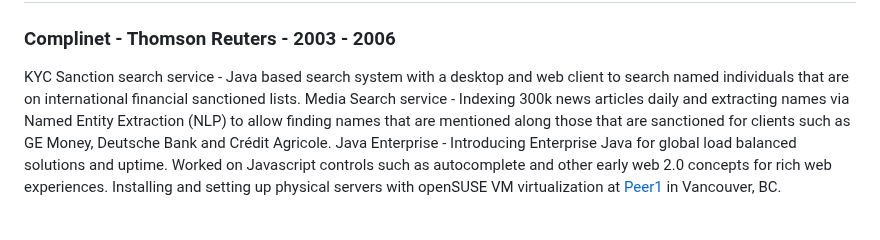
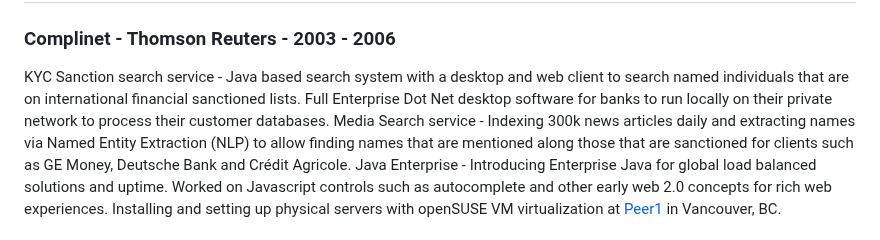
Before and after one commit to kalvir781/kalv, a Markdown page: cv/index.md, the part around the change. Drawn GitHub-style.

Commit message:
Dot net microsoft

```diff
--- a/cv/index.md
+++ b/cv/index.md
@@ -55,6 +55,7 @@ Following from my Judo in 1990 I studied [Hung Leng Kuen Fung Fu](https://www.hl
 
 ### Complinet - Thomson Reuters - 2003 - 2006
 KYC Sanction search service - Java based search system with a desktop and web client to search named individuals that are on international financial sanctioned lists.
+Full Enterprise Dot Net desktop software for banks to run locally on their private network to process their customer databases.
 Media Search service - Indexing 300k news articles daily and extracting names via Named Entity Extraction (NLP) to allow finding names that are mentioned along those that are sanctioned for clients such as GE Money, Deutsche Bank and Crédit Agricole.
 Java Enterprise - Introducing Enterprise Java for global load balanced solutions and uptime. Worked on Javascript controls such as autocomplete and other early web 2.0 concepts for rich web experiences. Installing and setting up physical servers with openSUSE VM virtualization at [Peer1](https://en.wikipedia.org/wiki/Aptum_Technologies) in Vancouver, BC.
 
```
